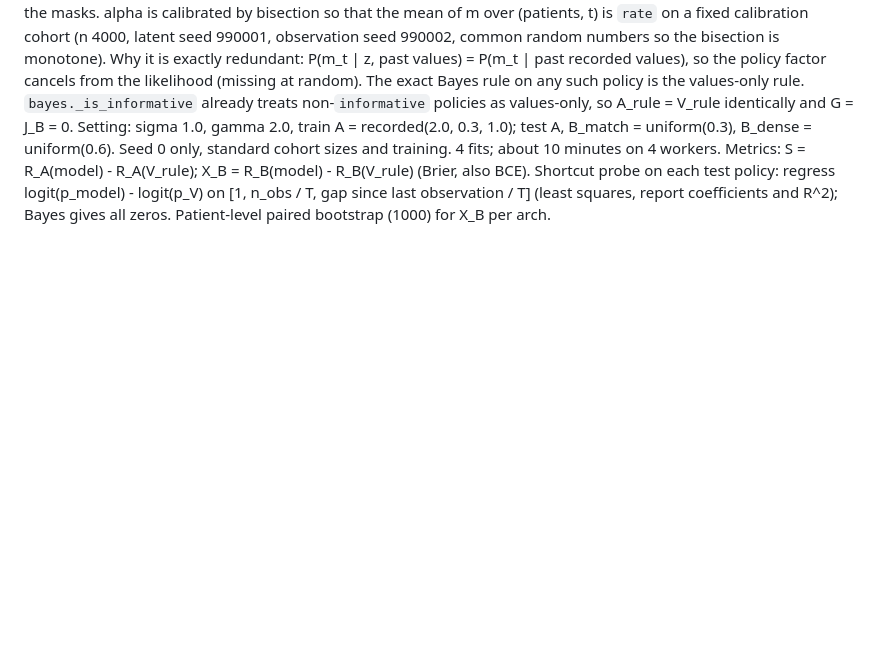
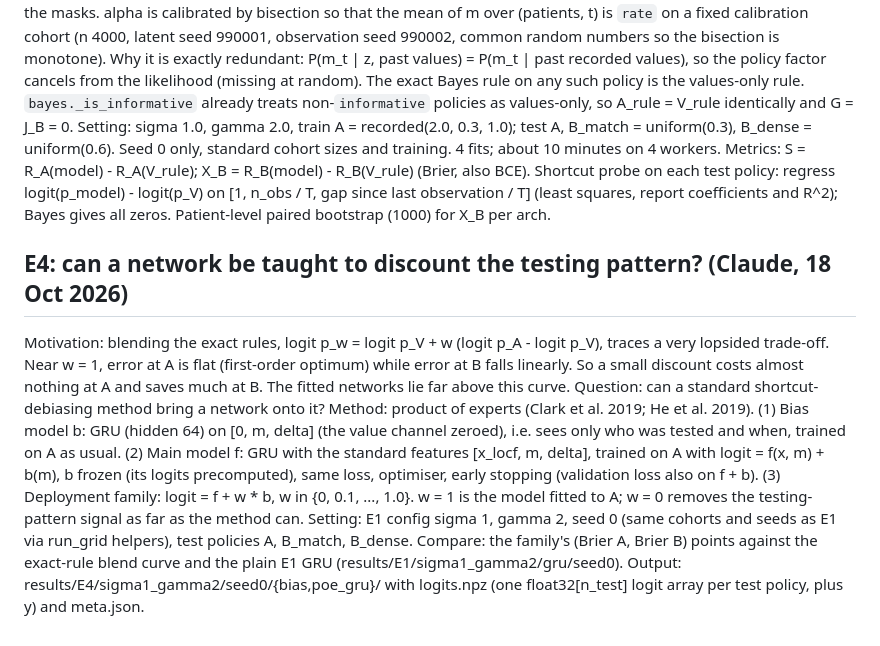
Before and after one commit to wjremy/DL-Observation-Shift-Project, a Markdown page: SPEC.md, the part around the change. Drawn GitHub-style; blank space fills up the shorter version.

Commit message:
E4 spec: product-of-experts discounting of the testing pattern
Co-Authored-By: Claude Opus 5.5 <noreply@anthropic.com>

```diff
--- a/SPEC.md
+++ b/SPEC.md
@@ -81,3 +81,10 @@ Policy `recorded(gamma, rate, sigma)` in `sim.py` (name `recorded_g{gamma}_r{rat
 Why it is exactly redundant: P(m_t | z, past values) = P(m_t | past recorded values), so the policy factor cancels from the likelihood (missing at random). The exact Bayes rule on any such policy is the values-only rule. `bayes._is_informative` already treats non-`informative` policies as values-only, so A_rule = V_rule identically and G = J_B = 0.
 Setting: sigma 1.0, gamma 2.0, train A = recorded(2.0, 0.3, 1.0); test A, B_match = uniform(0.3), B_dense = uniform(0.6). Seed 0 only, standard cohort sizes and training. 4 fits; about 10 minutes on 4 workers.
 Metrics: S = R_A(model) - R_A(V_rule); X_B = R_B(model) - R_B(V_rule) (Brier, also BCE). Shortcut probe on each test policy: regress logit(p_model) - logit(p_V) on [1, n_obs / T, gap since last observation / T] (least squares, report coefficients and R^2); Bayes gives all zeros. Patient-level paired bootstrap (1000) for X_B per arch.
+
+## E4: can a network be taught to discount the testing pattern? (Claude, 18 Oct 2026)
+
+Motivation: blending the exact rules, logit p_w = logit p_V + w (logit p_A - logit p_V), traces a very lopsided trade-off. Near w = 1, error at A is flat (first-order optimum) while error at B falls linearly. So a small discount costs almost nothing at A and saves much at B. The fitted networks lie far above this curve. Question: can a standard shortcut-debiasing method bring a network onto it?
+Method: product of experts (Clark et al. 2019; He et al. 2019). (1) Bias model b: GRU (hidden 64) on [0, m, delta] (the value channel zeroed), i.e. sees only who was tested and when, trained on A as usual. (2) Main model f: GRU with the standard features [x_locf, m, delta], trained on A with logit = f(x, m) + b(m), b frozen (its logits precomputed), same loss, optimiser, early stopping (validation loss also on f + b). (3) Deployment family: logit = f + w * b, w in {0, 0.1, ..., 1.0}. w = 1 is the model fitted to A; w = 0 removes the testing-pattern signal as far as the method can.
+Setting: E1 config sigma 1, gamma 2, seed 0 (same cohorts and seeds as E1 via run_grid helpers), test policies A, B_match, B_dense. Compare: the family's (Brier A, Brier B) points against the exact-rule blend curve and the plain E1 GRU (results/E1/sigma1_gamma2/gru/seed0).
+Output: results/E4/sigma1_gamma2/seed0/{bias,poe_gru}/ with logits.npz (one float32[n_test] logit array per test policy, plus y) and meta.json.
```
Also changed, not shown: tasks/e4_poe.md (added, +7 -0 lines).
